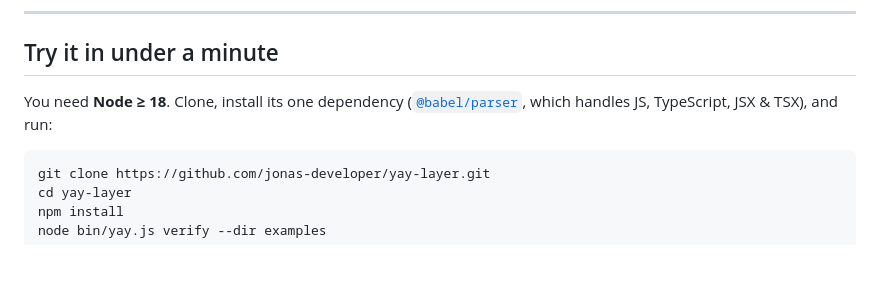
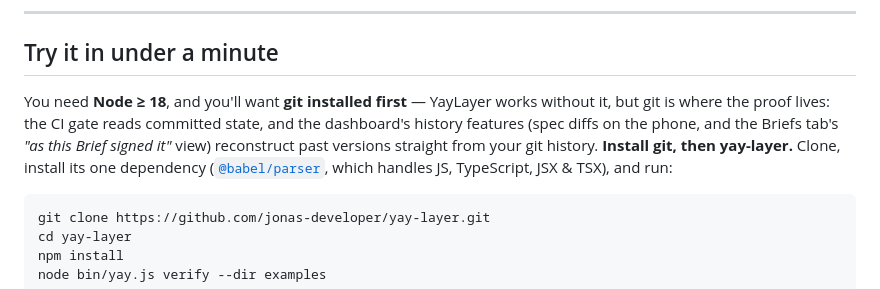
Before and after one commit to jonas-developer/yay-layer, a Markdown page: README.md, the part around the change. Rendered like a GitHub page; blank space fills up the shorter version.

Commit message:
README: recommend installing git first — the CI gate reads committed state and the dashboard's history features (phone spec diffs, Briefs 'as signed' view) reconstruct from git history

````diff
--- a/README.md
+++ b/README.md
@@ -63,7 +63,7 @@ The Constitution's rules, in one breath: *spec before code; use the marker gramm
 
 ## Try it in under a minute
 
-You need **Node ≥ 18**. Clone, install its one dependency ([`@babel/parser`](https://babeljs.io/docs/babel-parser), which handles JS, TypeScript, JSX & TSX), and run:
+You need **Node ≥ 18**, and you'll want **git installed first** — YayLayer works without it, but git is where the proof lives: the CI gate reads committed state, and the dashboard's history features (spec diffs on the phone, and the Briefs tab's *"as this Brief signed it"* view) reconstruct past versions straight from your git history. **Install git, then yay-layer.** Clone, install its one dependency ([`@babel/parser`](https://babeljs.io/docs/babel-parser), which handles JS, TypeScript, JSX & TSX), and run:
 
 ```bash
 git clone https://github.com/jonas-developer/yay-layer.git
````
